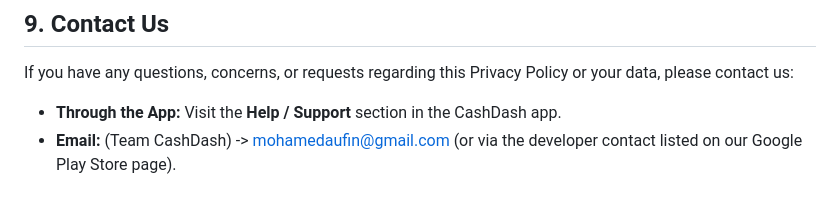
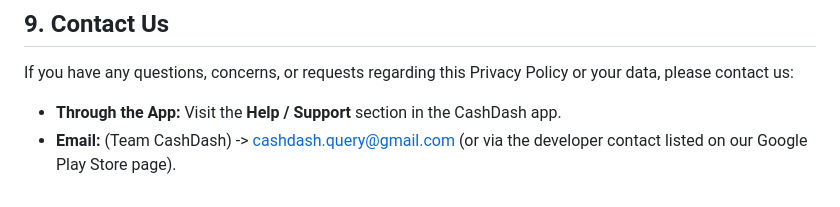
Before and after one commit to Mohamedaufin/cashdash, a Markdown page: privacy_policy.md, the part around the change. Rendered like a GitHub page.

```diff
--- a/privacy_policy.md
+++ b/privacy_policy.md
@@ -101,4 +101,4 @@ We may update our Privacy Policy from time to time. We will notify you of any ch
 
 If you have any questions, concerns, or requests regarding this Privacy Policy or your data, please contact us:
 - **Through the App:** Visit the **Help / Support** section in the CashDash app.
-- **Email:** (Team CashDash) -> mohamedaufin@gmail.com (or via the developer contact listed on our Google Play Store page).
+- **Email:** (Team CashDash) -> cashdash.query@gmail.com (or via the developer contact listed on our Google Play Store page).
```
